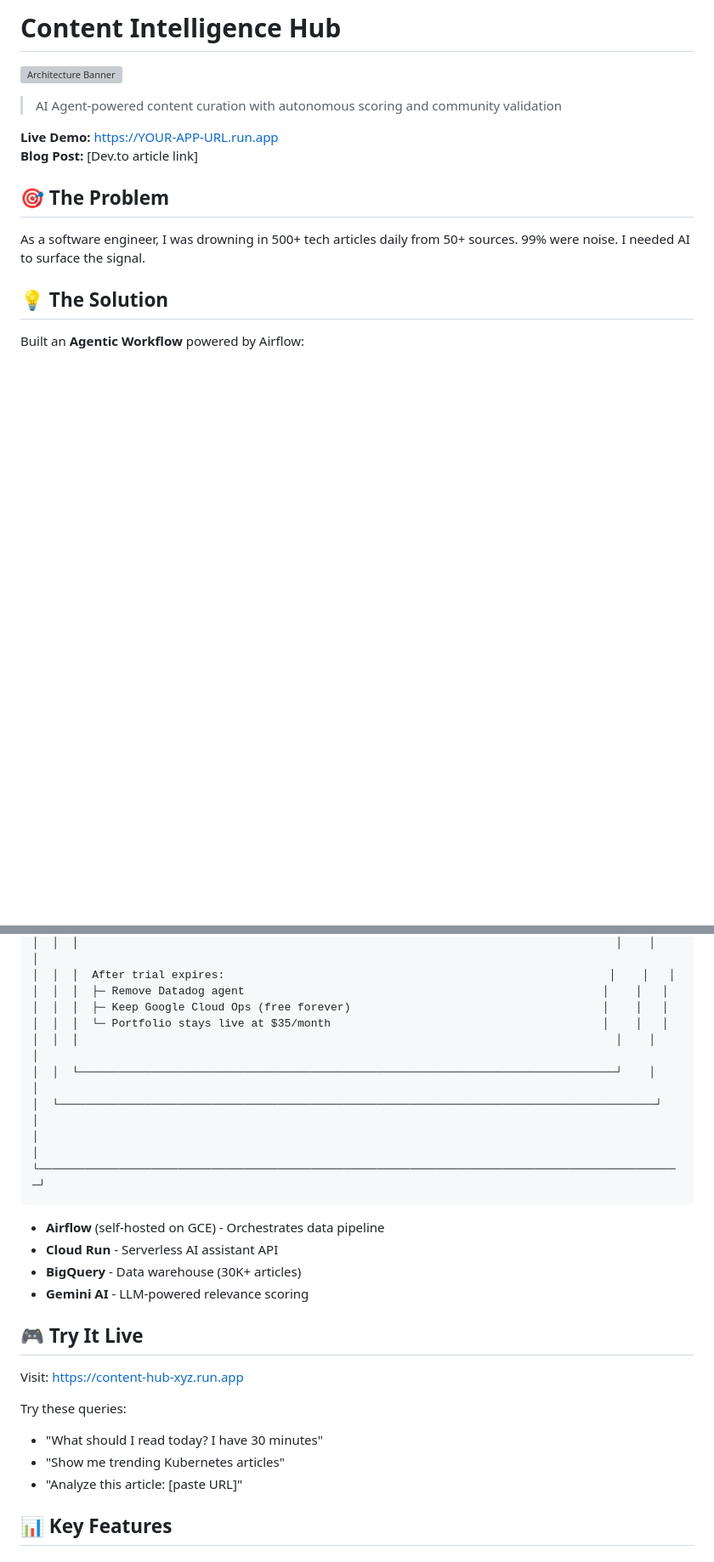
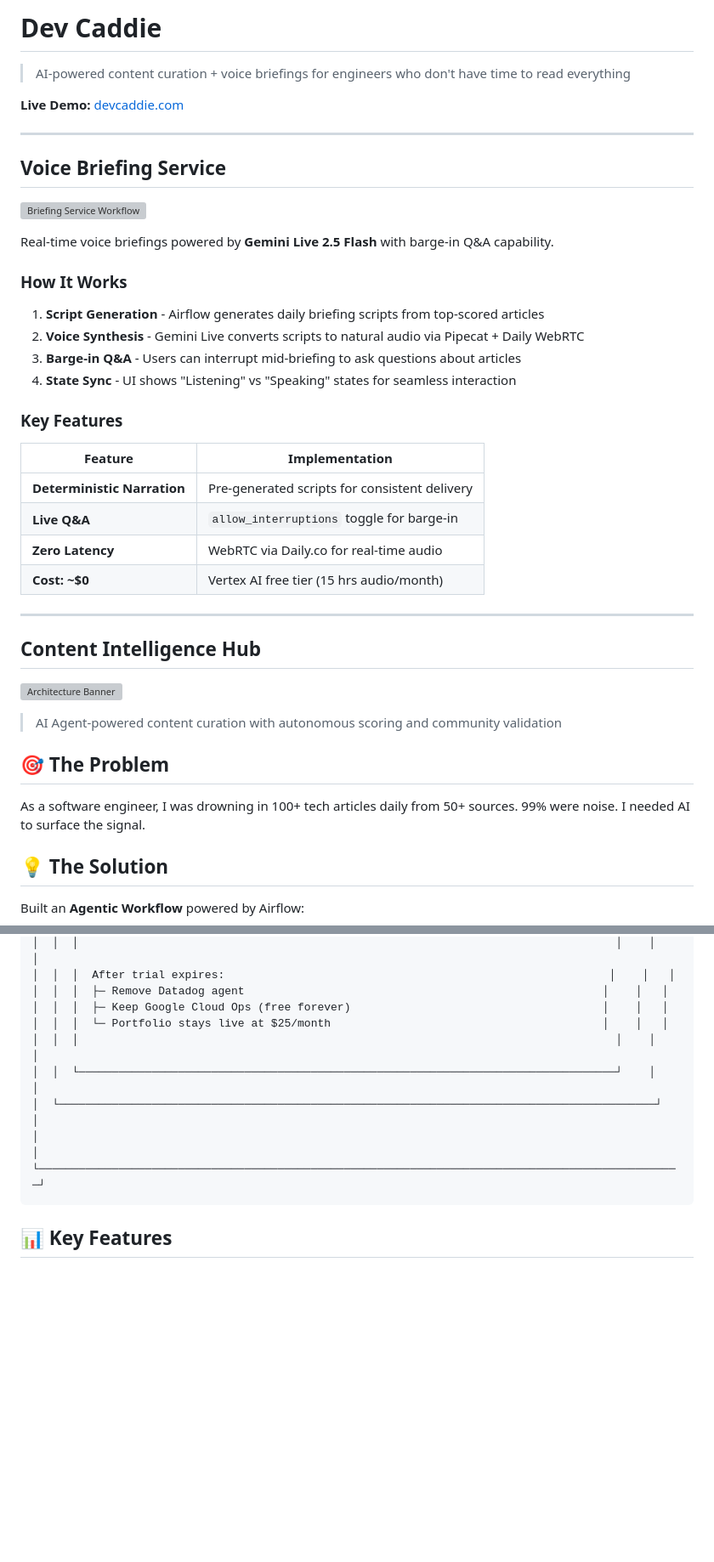
Before and after one commit to random-droid/dev-caddie, a Markdown page: README.md, 2 parts joined by grey strips. Shown at 85% size. Rendered like a GitHub page; folded sections open; blank space fills up the shorter version; grey boxes are pictures that could not be loaded.

````diff
--- a/README.md
+++ b/README.md
@@ -1,15 +1,45 @@
-# Content Intelligence Hub
+# Dev Caddie
+
+> AI-powered content curation + voice briefings for engineers who don't have time to read everything
+
+**Live Demo:** [devcaddie.com](https://devcaddie.com)
+
+---
+
+## Voice Briefing Service
+
+![Briefing Service Workflow](cloudrun/static/images/briefing_service_workflow.png)
+
+Real-time voice briefings powered by **Gemini Live 2.5 Flash** with barge-in Q&A capability.
+
+### How It Works
+
+1. **Script Generation** - Airflow generates daily briefing scripts from top-scored articles
+2. **Voice Synthesis** - Gemini Live converts scripts to natural audio via Pipecat + Daily WebRTC
+3. **Barge-in Q&A** - Users can interrupt mid-briefing to ask questions about articles
+4. **State Sync** - UI shows "Listening" vs "Speaking" states for seamless interaction
+
+### Key Features
+
+| Feature | Implementation |
+|---------|----------------|
+| **Deterministic Narration** | Pre-generated scripts for consistent delivery |
+| **Live Q&A** | `allow_interruptions` toggle for barge-in |
+| **Zero Latency** | WebRTC via Daily.co for real-time audio |
+| **Cost: ~$0** | Vertex AI free tier (15 hrs audio/month) |
+
+---
+
+## Content Intelligence Hub
 
 ![Architecture Banner](cloudrun/static/images/architecture_banner.png)
 
 > AI Agent-powered content curation with autonomous scoring and community validation
 
-**Live Demo:** https://YOUR-APP-URL.run.app
-**Blog Post:** [Dev.to article link]
 
 ## 🎯 The Problem
 
-As a software engineer, I was drowning in 500+ tech articles daily from
+As a software engineer, I was drowning in 100+ tech articles daily from
 50+ sources. 99% were noise. I needed AI to surface the signal.
 
 ## 💡 The Solution
@@ -318,7 +385,7 @@ This is a **Single-Agent Pipeline** orchestrated by Airflow:
 │  │  │  After trial expires:                                                          │    │   │
 │  │  │  ├─ Remove Datadog agent                                                      │    │   │
 │  │  │  ├─ Keep Google Cloud Ops (free forever)                                      │    │   │
-│  │  │  └─ Portfolio stays live at $35/month                                         │    │   │
+│  │  │  └─ Portfolio stays live at $25/month                                         │    │   │
 │  │  │                                                                                 │    │   │
 │  │  └─────────────────────────────────────────────────────────────────────────────────┘    │   │
 │  └──────────────────────────────────────────────────────────────────────────────────────────┘   │
@@ -326,19 +393,8 @@ This is a **Single-Agent Pipeline** orchestrated by Airflow:
 └─────────────────────────────────────────────────────────────────────────────────────────────────┘
 ```
 
-- **Airflow** (self-hosted on GCE) - Orchestrates data pipeline
-- **Cloud Run** - Serverless AI assistant API
-- **BigQuery** - Data warehouse (30K+ articles)
-- **Gemini AI** - LLM-powered relevance scoring
+</details>
 
-## 🎮 Try It Live
-
-Visit: https://content-hub-xyz.run.app
-
-Try these queries:
-- "What should I read today? I have 30 minutes"
-- "Show me trending Kubernetes articles"
-- "Analyze this article: [paste URL]"
 
 ## 📊 Key Features
 
````
Also changed, not shown: other parts of README.md (+41 -5 lines).
